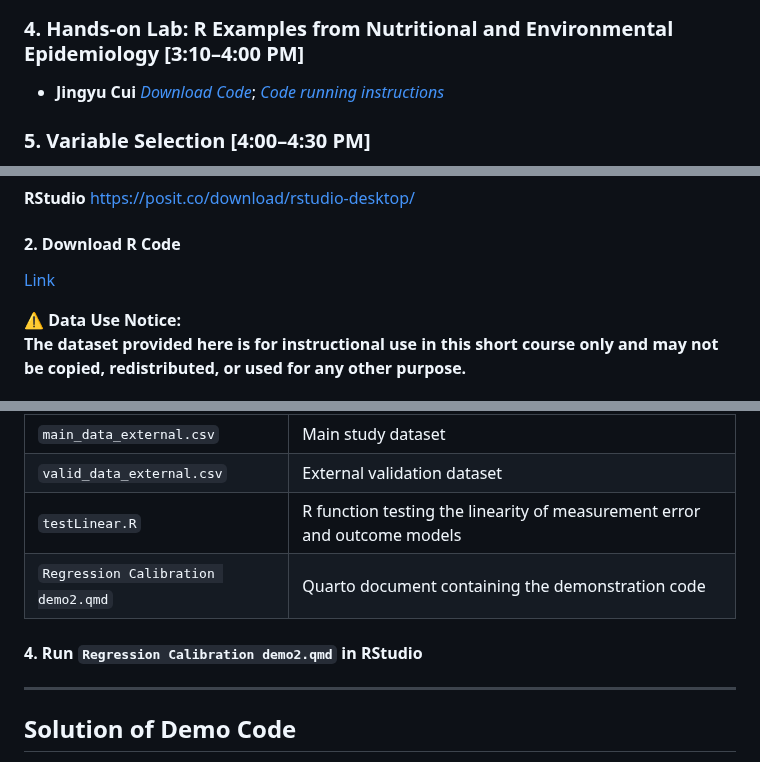
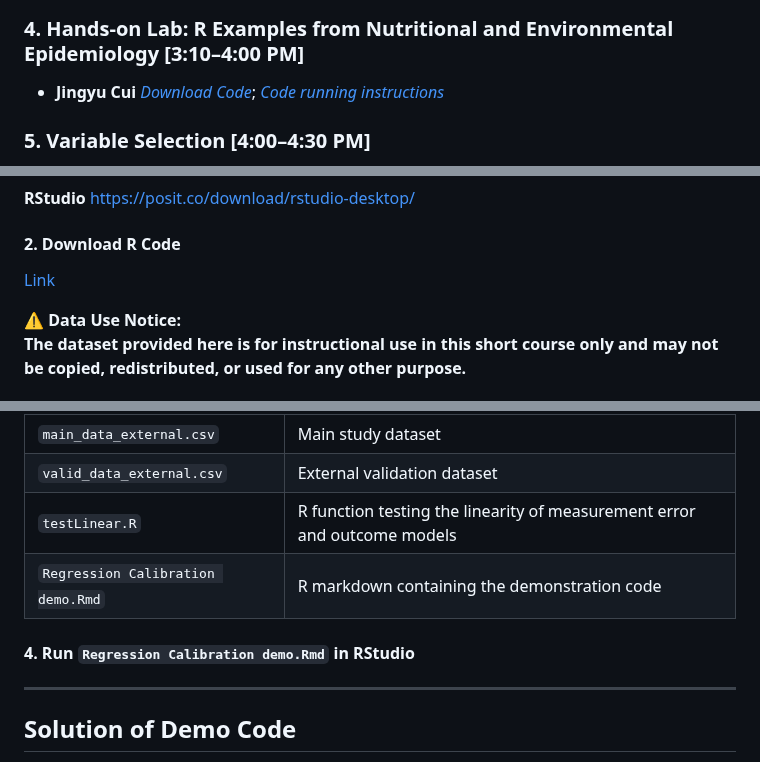
Before and after one commit to JingyuCui639/SER-2026-Workshop-Measurement-Error-Models-in-Action, a Markdown page: README.md, 3 parts joined by grey strips. Rendered like a GitHub page.

```diff
--- a/README.md
+++ b/README.md
@@ -37,7 +37,7 @@ This repository contains the **demo code and datasets** used in the short course
 ### Break 10 mins ###
 
 ### 4. Hands-on Lab: R Examples from Nutritional and Environmental Epidemiology  [3:10–4:00 PM]
-- **Jingyu Cui**  *[Download Code](https://raw.githubusercontent.com/JingyuCui639/ENAR-2026-SC5-Measurement-Error-Models-in-Action/main/course_material/4-R_lab.zip
+- **Jingyu Cui**  *[Download Code](https://raw.githubusercontent.com/JingyuCui639/ENAR-2026-SC5-Measurement-Error-Models-in-Action/main/course_material/4-R_lab-SER.zip
 )*;      *[Code running instructions](https://github.com/JingyuCui639/ENAR-2026-SC5-Measurement-Error-Models-in-Action/blob/main/README.md#%EF%B8%8F-setup-instructions-for-r-seccion)*
 
 ### 5. Variable Selection  [4:00–4:30 PM]
@@ -62,7 +62,7 @@ https://cran.r-project.org/
 https://posit.co/download/rstudio-desktop/
 
 #### 2. Download R Code
-[Link](https://raw.githubusercontent.com/JingyuCui639/ENAR-2026-SC5-Measurement-Error-Models-in-Action/main/course_material/4-R_lab.zip
+[Link](https://raw.githubusercontent.com/JingyuCui639/ENAR-2026-SC5-Measurement-Error-Models-in-Action/main/course_material/4-R_lab-SER.zip
 )
 
 **⚠ Data Use Notice:**
@@ -77,9 +77,9 @@ After unzipping the file, the folder will contain the following files:
 | `main_data_external.csv` | Main study dataset |
 | `valid_data_external.csv` | External validation dataset |
 | `testLinear.R` | R function testing the linearity of measurement error and outcome models |
-| `Regression Calibration demo2.qmd` | Quarto document containing the demonstration code |
+| `Regression Calibration demo.Rmd` | R markdown containing the demonstration code |
 
-#### 4. Run `Regression Calibration demo2.qmd` in **RStudio**
+#### 4. Run `Regression Calibration demo.Rmd` in **RStudio**
 
 ---
 
```
